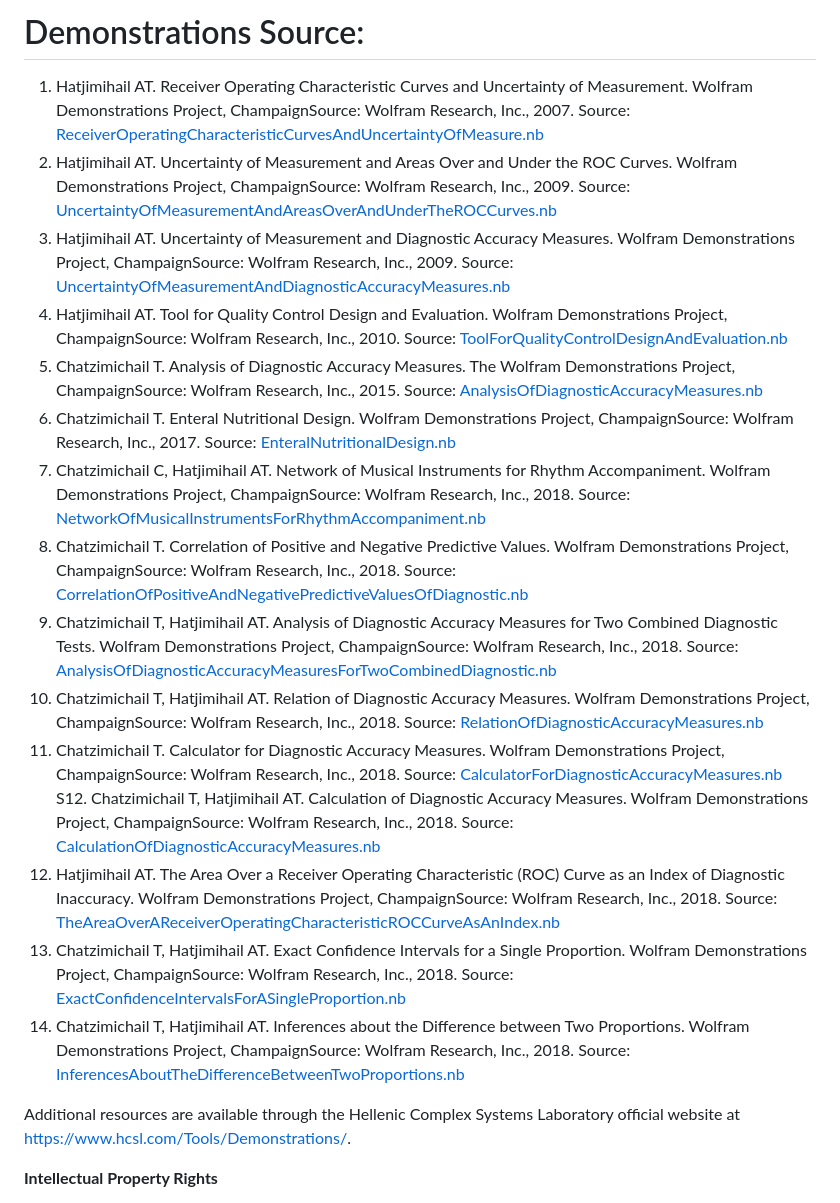
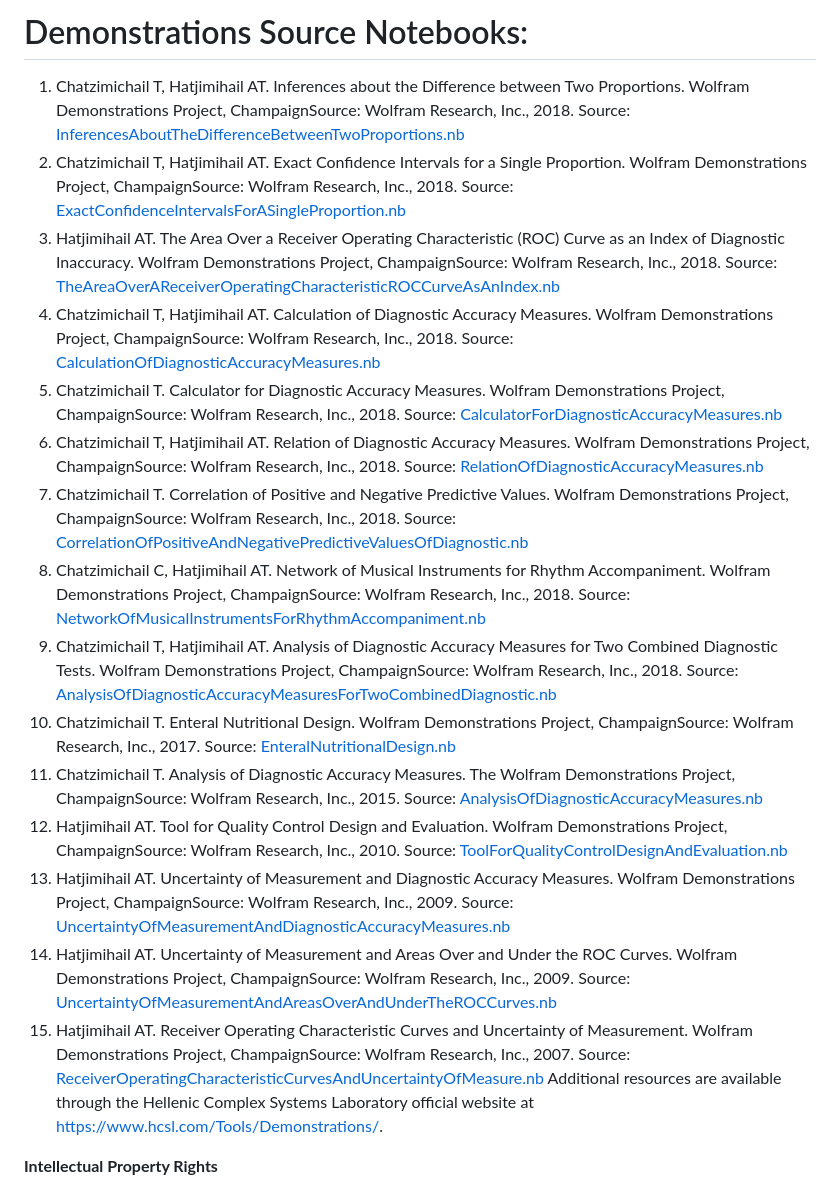
Before and after one commit to Heracleitos/Heracleitos.github.io, a Markdown page: Tools/Demonstrations/README.md, the part around the change. Drawn GitHub-style.

```diff
--- a/Tools/Demonstrations/README.md
+++ b/Tools/Demonstrations/README.md
@@ -1,36 +1,35 @@
-# Demonstrations Source:
+# Demonstrations Source Notebooks:
 
-1. Hatjimihail AT. Receiver Operating Characteristic Curves and Uncertainty of Measurement. Wolfram Demonstrations Project, ChampaignSource: Wolfram Research, Inc., 2007.
-Source: [ReceiverOperatingCharacteristicCurvesAndUncertaintyOfMeasure.nb](ReceiverOperatingCharacteristicCurvesAndUncertaintyOfMeasure.nb)
-2. Hatjimihail AT. Uncertainty of Measurement and Areas Over and Under the ROC Curves. Wolfram Demonstrations Project, ChampaignSource: Wolfram Research, Inc., 2009.
-Source: [UncertaintyOfMeasurementAndAreasOverAndUnderTheROCCurves.nb](UncertaintyOfMeasurementAndAreasOverAndUnderTheROCCurves.nb)
-3. Hatjimihail AT. Uncertainty of Measurement and Diagnostic Accuracy Measures. Wolfram Demonstrations Project, ChampaignSource: Wolfram Research, Inc., 2009.
-Source: [UncertaintyOfMeasurementAndDiagnosticAccuracyMeasures.nb](UncertaintyOfMeasurementAndDiagnosticAccuracyMeasures.nb)
-4. Hatjimihail AT. Tool for Quality Control Design and Evaluation. Wolfram Demonstrations Project, ChampaignSource: Wolfram Research, Inc., 2010.
-Source: [ToolForQualityControlDesignAndEvaluation.nb](ToolForQualityControlDesignAndEvaluation.nb)
-5. Chatzimichail T. Analysis of Diagnostic Accuracy Measures. The Wolfram Demonstrations Project, ChampaignSource: Wolfram Research, Inc., 2015.
-Source: [AnalysisOfDiagnosticAccuracyMeasures.nb](AnalysisOfDiagnosticAccuracyMeasures.nb)
-6. Chatzimichail T. Enteral Nutritional Design. Wolfram Demonstrations Project, ChampaignSource: Wolfram Research, Inc., 2017.
-Source: [EnteralNutritionalDesign.nb](EnteralNutritionalDesign.nb)
-7. Chatzimichail C, Hatjimihail AT. Network of Musical Instruments for Rhythm Accompaniment. Wolfram Demonstrations Project, ChampaignSource: Wolfram Research, Inc., 2018.
+1. Chatzimichail T, Hatjimihail AT. Inferences about the Difference between Two Proportions. Wolfram Demonstrations Project, ChampaignSource: Wolfram Research, Inc., 2018.
+Source: [InferencesAboutTheDifferenceBetweenTwoProportions.nb](InferencesAboutTheDifferenceBetweenTwoProportions.nb)
+2. Chatzimichail T, Hatjimihail AT. Exact Confidence Intervals for a Single Proportion. Wolfram Demonstrations Project, ChampaignSource: Wolfram Research, Inc., 2018.
+Source: [ExactConfidenceIntervalsForASingleProportion.nb](ExactConfidenceIntervalsForASingleProportion.nb)
+3. Hatjimihail AT. The Area Over a Receiver Operating Characteristic (ROC) Curve as an Index of Diagnostic Inaccuracy. Wolfram Demonstrations Project, ChampaignSource: Wolfram Research, Inc., 2018.
+Source: [TheAreaOverAReceiverOperatingCharacteristicROCCurveAsAnIndex.nb](TheAreaOverAReceiverOperatingCharacteristicROCCurveAsAnIndex.nb)
+4. Chatzimichail T, Hatjimihail AT. Calculation of Diagnostic Accuracy Measures. Wolfram Demonstrations Project, ChampaignSource: Wolfram Research, Inc., 2018.
+Source: [CalculationOfDiagnosticAccuracyMeasures.nb](CalculationOfDiagnosticAccuracyMeasures.nb)
+5. Chatzimichail T. Calculator for Diagnostic Accuracy Measures. Wolfram Demonstrations Project, ChampaignSource: Wolfram Research, Inc., 2018.
+Source: [CalculatorForDiagnosticAccuracyMeasures.nb](CalculatorForDiagnosticAccuracyMeasures.nb)
+6. Chatzimichail T, Hatjimihail AT. Relation of Diagnostic Accuracy Measures. Wolfram Demonstrations Project, ChampaignSource: Wolfram Research, Inc., 2018.
+Source: [RelationOfDiagnosticAccuracyMeasures.nb](RelationOfDiagnosticAccuracyMeasures.nb)
+7. Chatzimichail T. Correlation of Positive and Negative Predictive Values. Wolfram Demonstrations Project, ChampaignSource: Wolfram Research, Inc., 2018.
+Source: [CorrelationOfPositiveAndNegativePredictiveValuesOfDiagnostic.nb](CorrelationOfPositiveAndNegativePredictiveValuesOfDiagnostic.nb)
+8. Chatzimichail C, Hatjimihail AT. Network of Musical Instruments for Rhythm Accompaniment. Wolfram Demonstrations Project, ChampaignSource: Wolfram Research, Inc., 2018.
 Source: [NetworkOfMusicalInstrumentsForRhythmAccompaniment.nb](NetworkOfMusicalInstrumentsForRhythmAccompaniment.nb)
-8. Chatzimichail T. Correlation of Positive and Negative Predictive Values. Wolfram Demonstrations Project, ChampaignSource: Wolfram Research, Inc., 2018.
-Source: [CorrelationOfPositiveAndNegativePredictiveValuesOfDiagnostic.nb](CorrelationOfPositiveAndNegativePredictiveValuesOfDiagnostic.nb)
 9. Chatzimichail T, Hatjimihail AT. Analysis of Diagnostic Accuracy Measures for Two Combined Diagnostic Tests. Wolfram Demonstrations Project, ChampaignSource: Wolfram Research, Inc., 2018.
 Source: [AnalysisOfDiagnosticAccuracyMeasuresForTwoCombinedDiagnostic.nb](AnalysisOfDiagnosticAccuracyMeasuresForTwoCombinedDiagnostic.nb)
-10. Chatzimichail T, Hatjimihail AT. Relation of Diagnostic Accuracy Measures. Wolfram Demonstrations Project, ChampaignSource: Wolfram Research, Inc., 2018.
-Source: [RelationOfDiagnosticAccuracyMeasures.nb](RelationOfDiagnosticAccuracyMeasures.nb)
-11. Chatzimichail T. Calculator for Diagnostic Accuracy Measures. Wolfram Demonstrations Project, ChampaignSource: Wolfram Research, Inc., 2018.
-Source: [CalculatorForDiagnosticAccuracyMeasures.nb](CalculatorForDiagnosticAccuracyMeasures.nb)
-S12. Chatzimichail T, Hatjimihail AT. Calculation of Diagnostic Accuracy Measures. Wolfram Demonstrations Project, ChampaignSource: Wolfram Research, Inc., 2018.
-Source: [CalculationOfDiagnosticAccuracyMeasures.nb](CalculationOfDiagnosticAccuracyMeasures.nb)
-13. Hatjimihail AT. The Area Over a Receiver Operating Characteristic (ROC) Curve as an Index of Diagnostic Inaccuracy. Wolfram Demonstrations Project, ChampaignSource: Wolfram Research, Inc., 2018.
-Source: [TheAreaOverAReceiverOperatingCharacteristicROCCurveAsAnIndex.nb](TheAreaOverAReceiverOperatingCharacteristicROCCurveAsAnIndex.nb)
-14. Chatzimichail T, Hatjimihail AT. Exact Confidence Intervals for a Single Proportion. Wolfram Demonstrations Project, ChampaignSource: Wolfram Research, Inc., 2018.
-Source: [ExactConfidenceIntervalsForASingleProportion.nb](ExactConfidenceIntervalsForASingleProportion.nb)
-15. Chatzimichail T, Hatjimihail AT. Inferences about the Difference between Two Proportions. Wolfram Demonstrations Project, ChampaignSource: Wolfram Research, Inc., 2018.
-Source: [InferencesAboutTheDifferenceBetweenTwoProportions.nb](InferencesAboutTheDifferenceBetweenTwoProportions.nb)
-
+10. Chatzimichail T. Enteral Nutritional Design. Wolfram Demonstrations Project, ChampaignSource: Wolfram Research, Inc., 2017.
+Source: [EnteralNutritionalDesign.nb](EnteralNutritionalDesign.nb)
+11. Chatzimichail T. Analysis of Diagnostic Accuracy Measures. The Wolfram Demonstrations Project, ChampaignSource: Wolfram Research, Inc., 2015.
+Source: [AnalysisOfDiagnosticAccuracyMeasures.nb](AnalysisOfDiagnosticAccuracyMeasures.nb)
+12. Hatjimihail AT. Tool for Quality Control Design and Evaluation. Wolfram Demonstrations Project, ChampaignSource: Wolfram Research, Inc., 2010.
+Source: [ToolForQualityControlDesignAndEvaluation.nb](ToolForQualityControlDesignAndEvaluation.nb)
+13. Hatjimihail AT. Uncertainty of Measurement and Diagnostic Accuracy Measures. Wolfram Demonstrations Project, ChampaignSource: Wolfram Research, Inc., 2009.
+Source: [UncertaintyOfMeasurementAndDiagnosticAccuracyMeasures.nb](UncertaintyOfMeasurementAndDiagnosticAccuracyMeasures.nb)
+14. Hatjimihail AT. Uncertainty of Measurement and Areas Over and Under the ROC Curves. Wolfram Demonstrations Project, ChampaignSource: Wolfram Research, Inc., 2009.
+Source: [UncertaintyOfMeasurementAndAreasOverAndUnderTheROCCurves.nb](UncertaintyOfMeasurementAndAreasOverAndUnderTheROCCurves.nb)
+15. Hatjimihail AT. Receiver Operating Characteristic Curves and Uncertainty of Measurement. Wolfram Demonstrations Project, ChampaignSource: Wolfram Research, Inc., 2007.
+Source: [ReceiverOperatingCharacteristicCurvesAndUncertaintyOfMeasure.nb](ReceiverOperatingCharacteristicCurvesAndUncertaintyOfMeasure.nb)
 Additional resources are available through the Hellenic Complex Systems Laboratory official website at https://www.hcsl.com/Tools/Demonstrations/.
 
 **Intellectual Property Rights**
```
